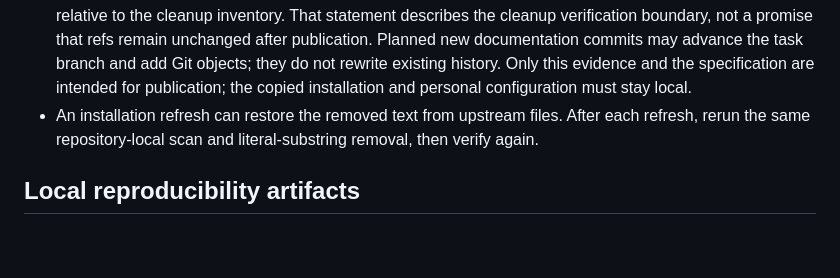
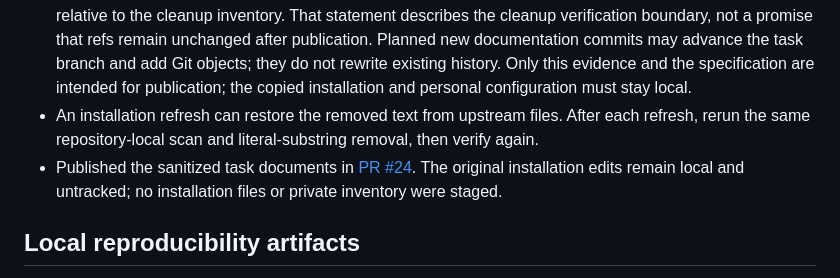
Before and after one commit to ratrat64/shl, a Markdown page: aid-docs/implementation-artifacts/verification-remove-vendor-branding.md, the part around the change. Rendered like a GitHub page; blank space fills up the shorter version.

Commit message:
chore: finalize verified branding cleanup

```diff
--- a/aid-docs/implementation-artifacts/verification-remove-vendor-branding.md
+++ b/aid-docs/implementation-artifacts/verification-remove-vendor-branding.md
@@ -46,6 +46,7 @@ Construct the case-insensitive byte matcher as `re.compile(bytes.fromhex('53 6f
 - No history rewrite or force-push is necessary: the current installation was never committed, and scanned history contains no matching content.
 - The initial prepublication snapshot recorded unchanged local/cached remote refs and commit identifiers relative to the cleanup inventory. That statement describes the cleanup verification boundary, not a promise that refs remain unchanged after publication. Planned new documentation commits may advance the task branch and add Git objects; they do not rewrite existing history. Only this evidence and the specification are intended for publication; the copied installation and personal configuration must stay local.
 - An installation refresh can restore the removed text from upstream files. After each refresh, rerun the same repository-local scan and literal-substring removal, then verify again.
+- Published the sanitized task documents in [PR #24](https://github.com/ratrat64/shortlink/pull/24). The original installation edits remain local and untracked; no installation files or private inventory were staged.
 
 ## Local reproducibility artifacts
 
```
Also changed, not shown: aid-docs/implementation-artifacts/spec-remove-vendor-branding.md (+3 -3 lines).
